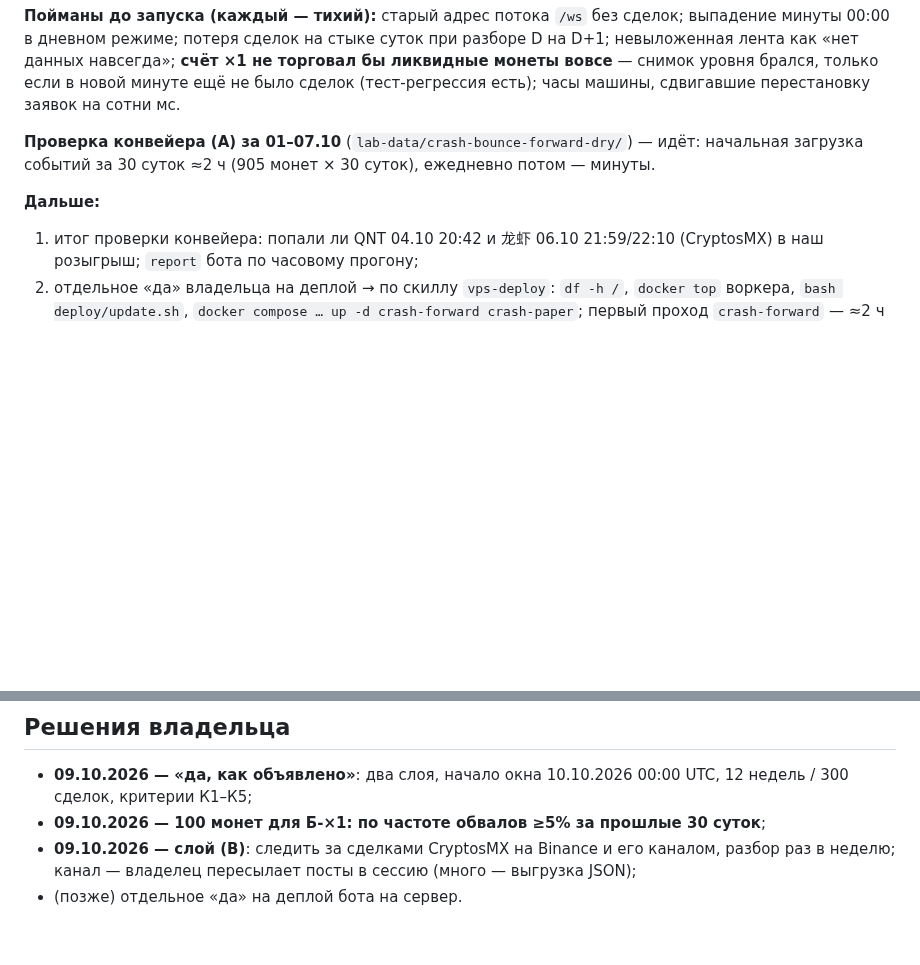
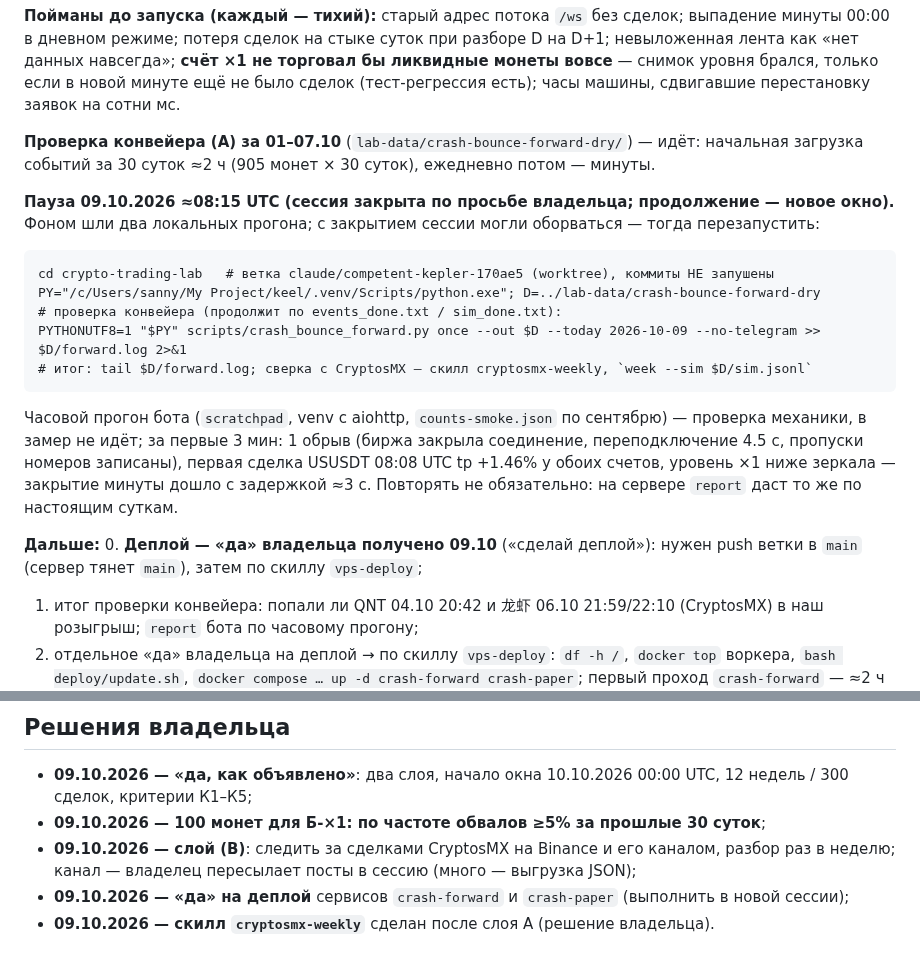
Before and after one commit to Aleksandr-Sit/crypto-trading-lab, a Markdown page: docs/research/crash-bounce-paper-2026-10-09.md, 2 parts joined by grey strips. GitHub-like rendering; blank space fills up the shorter version.

Commit message:
п.8: пауза — «да» на деплой, команды перезапуска проверки конвейера
Co-Authored-By: Claude Opus 5.5 <noreply@anthropic.com>

```diff
--- a/docs/research/crash-bounce-paper-2026-10-09.md
+++ b/docs/research/crash-bounce-paper-2026-10-09.md
@@ -294,7 +294,24 @@ Futures по всем перпам в реальном времени, сама
 **Проверка конвейера (А) за 01–07.10** (`lab-data/crash-bounce-forward-dry/`) — идёт: начальная
 загрузка событий за 30 суток ≈2 ч (905 монет × 30 суток), ежедневно потом — минуты.
 
+**Пауза 09.10.2026 ≈08:15 UTC (сессия закрыта по просьбе владельца; продолжение — новое окно).**
+Фоном шли два локальных прогона; с закрытием сессии могли оборваться — тогда перезапустить:
+
+    cd crypto-trading-lab   # ветка claude/competent-kepler-170ae5 (worktree), коммиты НЕ запушены
+    PY="/c/Users/sanny/My Project/keel/.venv/Scripts/python.exe"; D=../lab-data/crash-bounce-forward-dry
+    # проверка конвейера (продолжит по events_done.txt / sim_done.txt):
+    PYTHONUTF8=1 "$PY" scripts/crash_bounce_forward.py once --out $D --today 2026-10-09 --no-telegram >> $D/forward.log 2>&1
+    # итог: tail $D/forward.log; сверка с CryptosMX — скилл cryptosmx-weekly, `week --sim $D/sim.jsonl`
+
+Часовой прогон бота (`scratchpad`, venv с aiohttp, `counts-smoke.json` по сентябрю) — проверка
+механики, в замер не идёт; за первые 3 мин: 1 обрыв (биржа закрыла соединение, переподключение
+4.5 с, пропуски номеров записаны), первая сделка USUSDT 08:08 UTC tp +1.46% у обоих счетов, уровень
+×1 ниже зеркала — закрытие минуты дошло с задержкой ≈3 с. Повторять не обязательно: на сервере
+`report` даст то же по настоящим суткам.
+
 **Дальше:**
+0. **Деплой — «да» владельца получено 09.10** («сделай деплой»): нужен push ветки в `main` (сервер
+   тянет `main`), затем по скиллу `vps-deploy`;
 1. итог проверки конвейера: попали ли QNT 04.10 20:42 и 龙虾 06.10 21:59/22:10 (CryptosMX) в наш
    розыгрыш; `report` бота по часовому прогону;
 2. отдельное «да» владельца на деплой → по скиллу `vps-deploy`: `df -h /`, `docker top` воркера,
@@ -310,4 +327,5 @@ Futures по всем перпам в реальном времени, сама
 * **09.10.2026 — 100 монет для Б-×1: по частоте обвалов ≥5% за прошлые 30 суток**;
 * **09.10.2026 — слой (В)**: следить за сделками CryptosMX на Binance и его каналом, разбор раз
   в неделю; канал — владелец пересылает посты в сессию (много — выгрузка JSON);
-* (позже) отдельное «да» на деплой бота на сервер.
+* **09.10.2026 — «да» на деплой** сервисов `crash-forward` и `crash-paper` (выполнить в новой сессии);
+* **09.10.2026 — скилл `cryptosmx-weekly`** сделан после слоя А (решение владельца).
```
